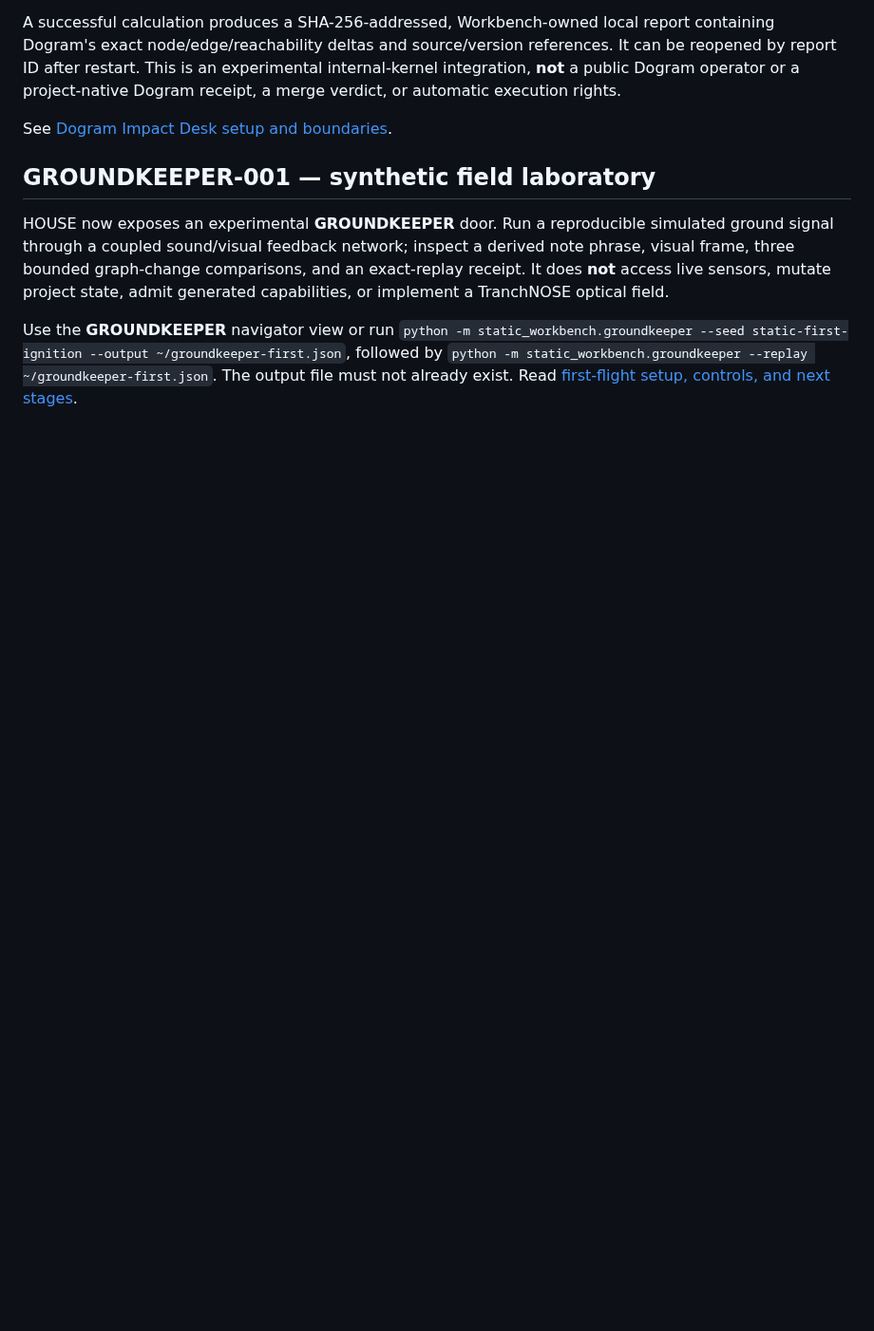
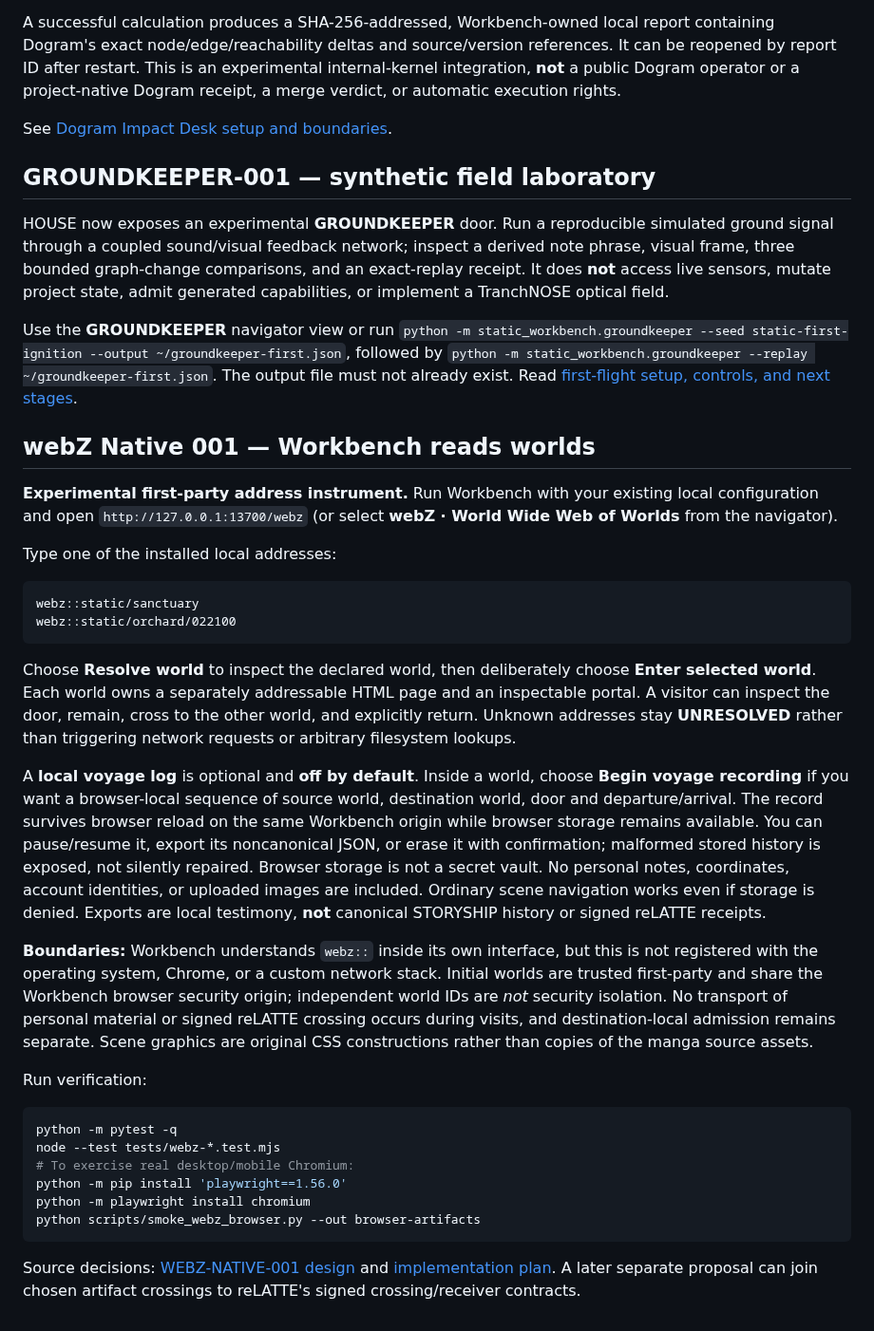
Before and after one commit to the-static-collective/static-workbench, a Markdown page: README.md, the part around the change. Shown at 95% size. GitHub-like rendering; blank space fills up the shorter version.

Commit message:
docs(webz): guide native address entry, opt-in voyage and verification

````diff
--- a/README.md
+++ b/README.md
@@ -393,3 +393,34 @@ See [Dogram Impact Desk setup and boundaries](docs/dogram-impact-desk-001.md).
 HOUSE now exposes an experimental **GROUNDKEEPER** door. Run a reproducible simulated ground signal through a coupled sound/visual feedback network; inspect a derived note phrase, visual frame, three bounded graph-change comparisons, and an exact-replay receipt. It does **not** access live sensors, mutate project state, admit generated capabilities, or implement a TranchNOSE optical field.
 
 Use the **GROUNDKEEPER** navigator view or run `python -m static_workbench.groundkeeper --seed static-first-ignition --output ~/groundkeeper-first.json`, followed by `python -m static_workbench.groundkeeper --replay ~/groundkeeper-first.json`. The output file must not already exist. Read [first-flight setup, controls, and next stages](docs/groundkeeper-001.md).
+
+
+## webZ Native 001 — Workbench reads worlds
+
+**Experimental first-party address instrument.** Run Workbench with your existing local configuration and open `http://127.0.0.1:13700/webz` (or select **webZ · World Wide Web of Worlds** from the navigator).
+
+Type one of the installed local addresses:
+
+```text
+webz::static/sanctuary
+webz::static/orchard/022100
+```
+
+Choose **Resolve world** to inspect the declared world, then deliberately choose **Enter selected world**. Each world owns a separately addressable HTML page and an inspectable portal. A visitor can inspect the door, remain, cross to the other world, and explicitly return. Unknown addresses stay **UNRESOLVED** rather than triggering network requests or arbitrary filesystem lookups.
+
+A **local voyage log** is optional and **off by default**. Inside a world, choose **Begin voyage recording** if you want a browser-local sequence of source world, destination world, door and departure/arrival. The record survives browser reload on the same Workbench origin while browser storage remains available. You can pause/resume it, export its noncanonical JSON, or erase it with confirmation; malformed stored history is exposed, not silently repaired. Browser storage is not a secret vault. No personal notes, coordinates, account identities, or uploaded images are included. Ordinary scene navigation works even if storage is denied. Exports are local testimony, **not** canonical STORYSHIP history or signed reLATTE receipts.
+
+**Boundaries:** Workbench understands `webz::` inside its own interface, but this is not registered with the operating system, Chrome, or a custom network stack. Initial worlds are trusted first-party and share the Workbench browser security origin; independent world IDs are *not* security isolation. No transport of personal material or signed reLATTE crossing occurs during visits, and destination-local admission remains separate. Scene graphics are original CSS constructions rather than copies of the manga source assets.
+
+Run verification:
+
+```bash
+python -m pytest -q
+node --test tests/webz-*.test.mjs
+# To exercise real desktop/mobile Chromium:
+python -m pip install 'playwright==1.56.0'
+python -m playwright install chromium
+python scripts/smoke_webz_browser.py --out browser-artifacts
+```
+
+Source decisions: [WEBZ-NATIVE-001 design](docs/superpowers/specs/2026-10-06-webz-native-001-workbench-design.md) and [implementation plan](docs/superpowers/plans/2026-10-06-webz-native-001-workbench.md). A later separate proposal can join chosen artifact crossings to reLATTE's signed crossing/receiver contracts.
````
